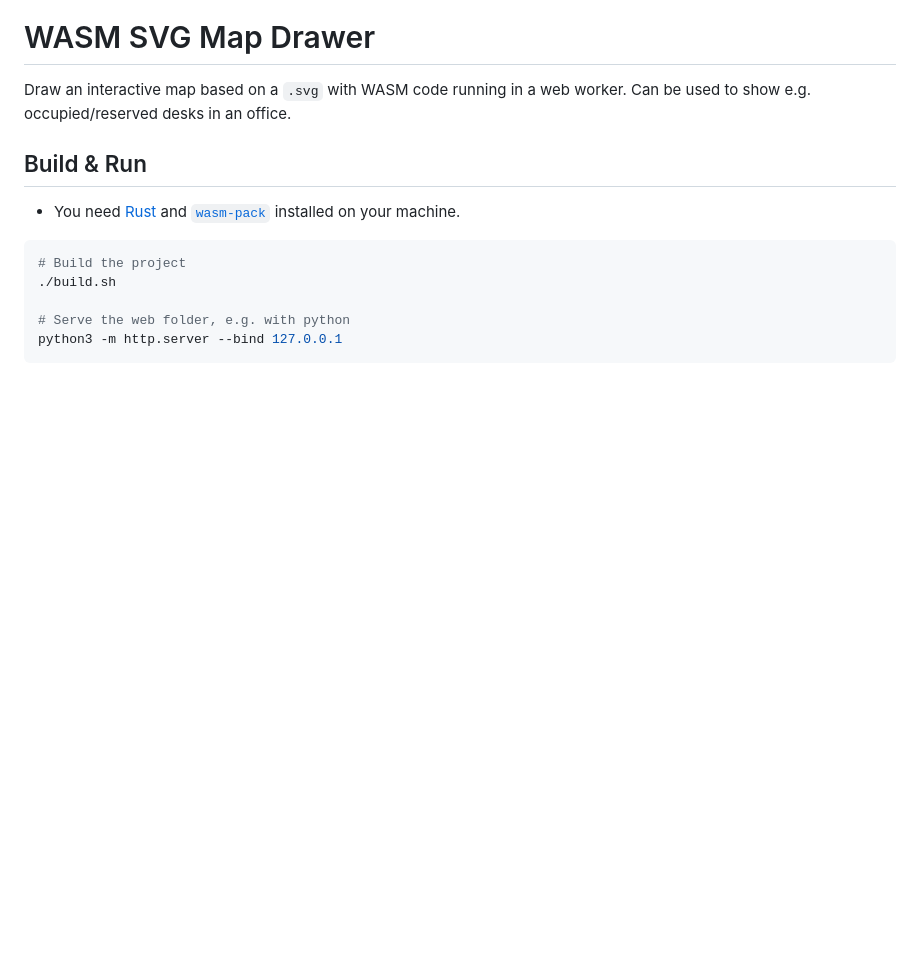
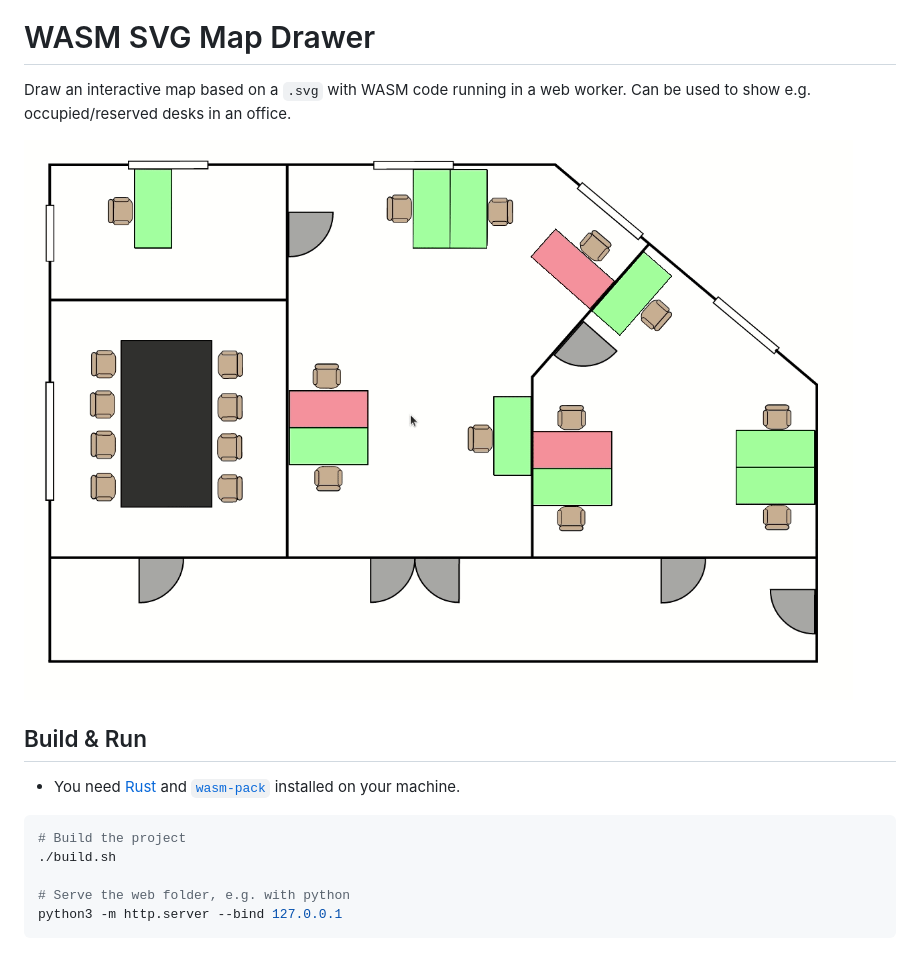
Before and after one commit to sgasse/wasm_svg_map_drawer, a Markdown page: README.md, the part around the change. Rendered like a GitHub page; pictures changed too: assets/map_drawer_example.gif (added); blank space fills up the shorter version.

Commit message:
Add example

```diff
--- a/README.md
+++ b/README.md
@@ -2,6 +2,8 @@
 
 Draw an interactive map based on a `.svg` with WASM code running in a web
 worker. Can be used to show e.g. occupied/reserved desks in an office.
+
+![Map Drawer Example](./assets/map_drawer_example.gif)
 
 ## Build & Run
 
```
